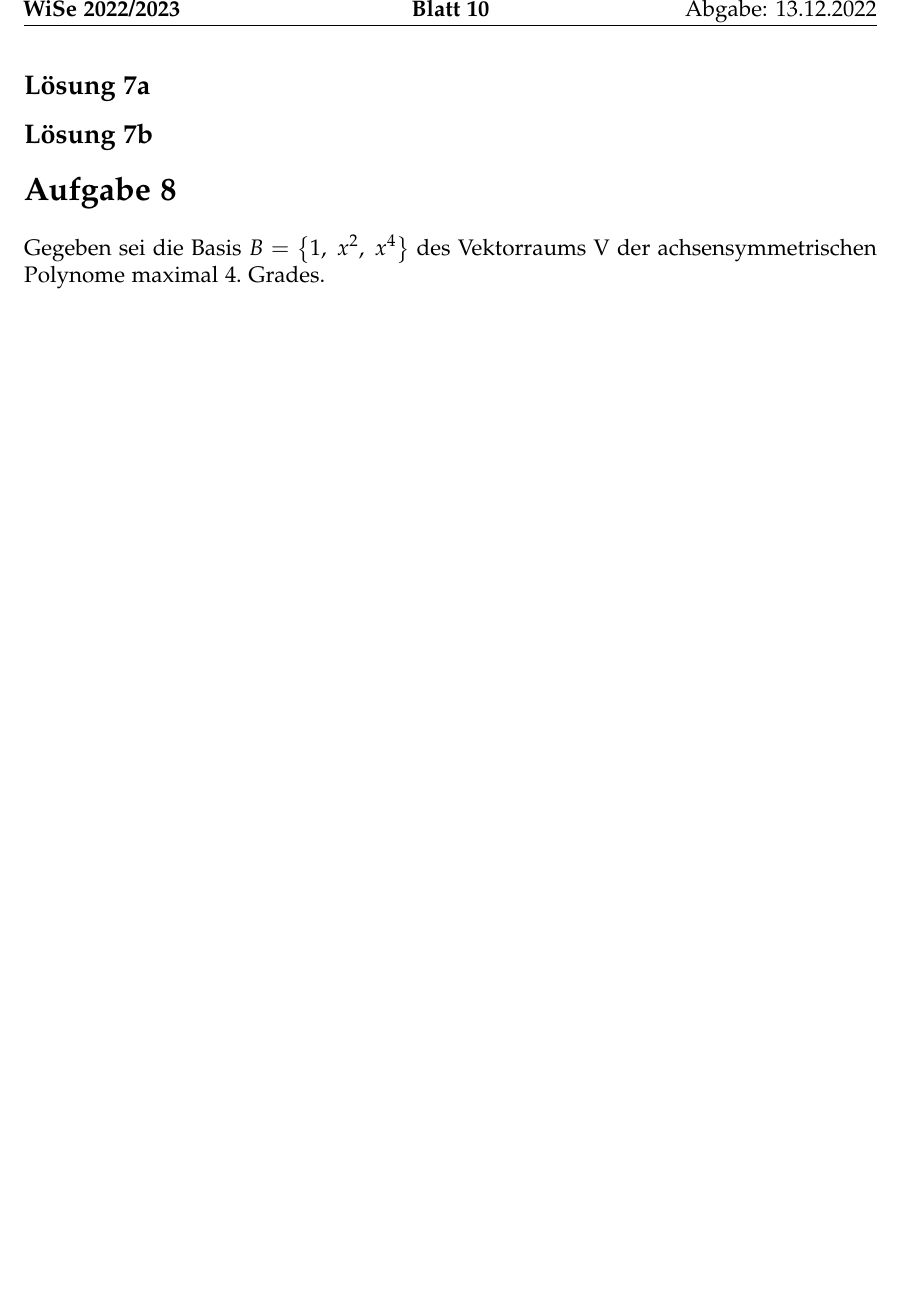
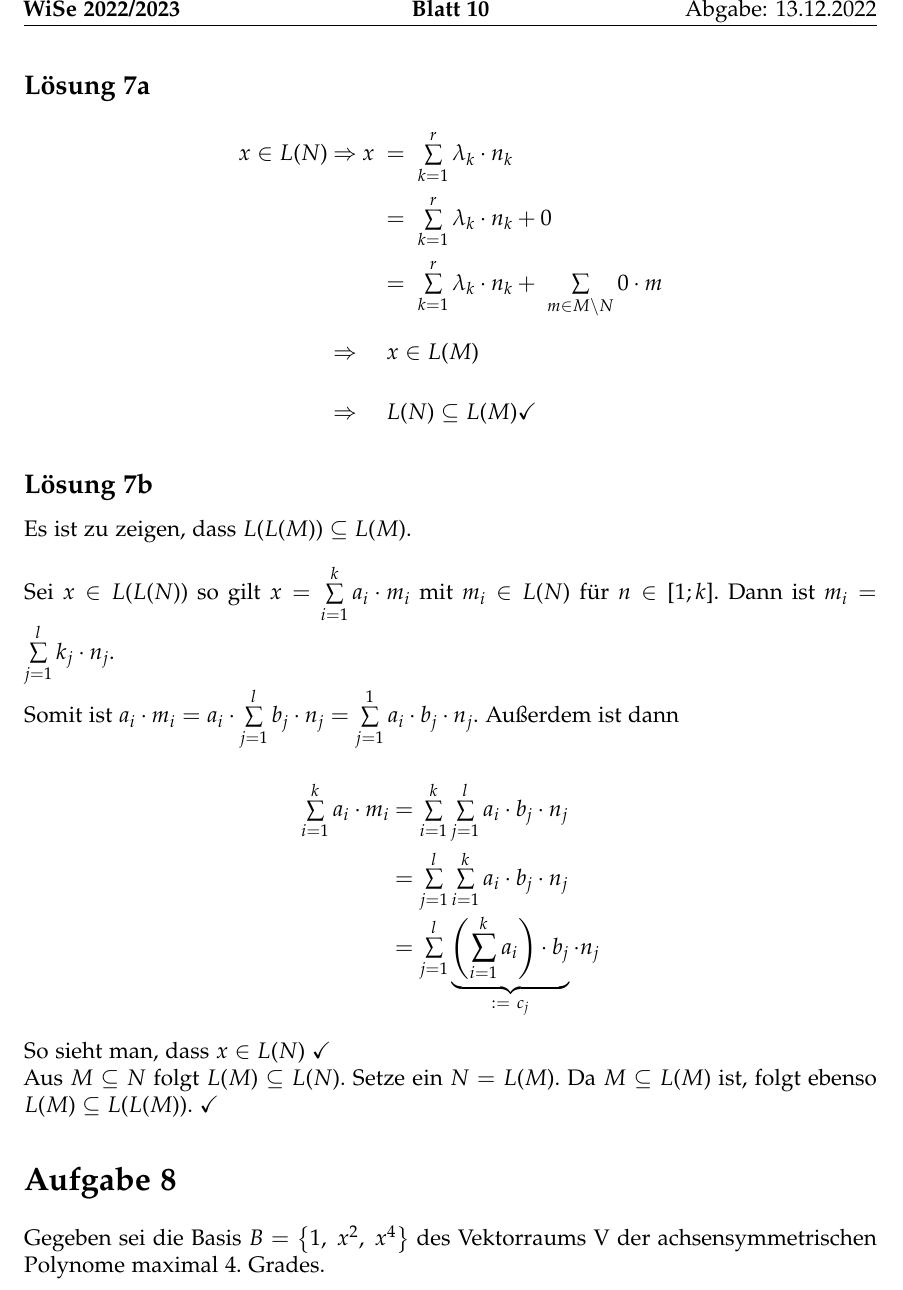
Before and after one commit to cortex359/matse-aachen.ws22, a LaTeX document (la1_h10/main.tex, which reads la1_h10/Aufgabe7.tex): part of page 2 of 2 before the commit and part of page 2 of 3 after it, cut so that both start at the same text, the shorter picture padded with empty space. Compiled offline with LaTeX, dvips and Ghostscript.

Commit message:
la1_h10 updated

```diff
--- a/la1_h10/Aufgabe7.tex
+++ b/la1_h10/Aufgabe7.tex
@@ -11,6 +11,34 @@ Beweisen oder widerlegen Sie:
 \end{enumerate}
 
 \subsection{Lösung 7a}
+
+\begin{equation*}
+    \begin{array}{ c c r l }
+    x\in L( N) & \Rightarrow  & x\  & =\ \sum\limits _{k=1}^{r} \lambda _{k} \cdotp n_{k}\\
+     &  &  & =\ \sum\limits _{k=1}^{r} \lambda _{k} \cdotp n_{k} +0\\
+     &  &  & =\ \sum\limits _{k=1}^{r} \lambda _{k} \cdotp n_{k} +\ \sum\limits _{m\in M\setminus N} 0\cdotp m\\
+     & \Rightarrow  &  & x\in L( M)\\
+     & \Rightarrow  &  & L( N) \subseteq L( M) \checked
+    \end{array}
+\end{equation*}
+
+
 \subsection{Lösung 7b}
+Es ist zu zeigen, dass $L(L(M)) \subseteq L(M)$.\\
+
+Sei $x\in L( L( N))$ so gilt $x=\sum\limits _{i=1}^{k} a_{i} \cdotp m_{i}$ mit $m_{i} \in L( N)$ für $n\in [ 1;k]$. Dann ist $m_{i} =\sum\limits _{j=1}^{l} k_{j} \cdotp n_{j}$.
+
+Somit ist $a_{i} \cdotp m_{i} =a_{i} \cdotp \sum\limits _{j=1}^{l} b_{j} \cdotp n_{j} =\sum\limits _{j=1}^{1} a_{i} \cdotp b_{j} \cdotp n_{j}$. Außerdem ist dann
+\begin{equation*}
+    \begin{array}{ c l }
+    \sum\limits _{i=1}^{k} a_{i} \cdotp m_{i} & =\sum\limits _{i=1}^{k}\sum\limits _{j=1}^{l} a_{i} \cdotp b_{j} \cdotp n_{j}\\
+    & =\sum\limits _{j=1}^{l}\sum\limits _{i=1}^{k} a_{i} \cdotp b_{j} \cdotp n_{j}\\
+    & =\sum\limits _{j=1}^{l}\underbrace{\left(\sum\limits _{i=1}^{k} a_{i}\right) \cdotp b_{j}}_{:=\ c_{j}} \cdotp n_{j}
+    \end{array}
+\end{equation*}
+
+So sieht man, dass $x\in L( N)$ \checked
+
+Aus $M\subseteq N$ folgt $L( M) \subseteq L( N)$. Setze ein $N=L( M)$. Da $M\subseteq L( M)$ ist, folgt ebenso $L( M) \subseteq L( L( M))$. \checked
 
 \end{document}
```
Also changed, not shown: la1_h10/Aufgabe8.tex (+10 -0 lines), la1_h10/Aufgabe7.pdf, la1_h10/Aufgabe8.pdf, la1_h10/main.pdf.
